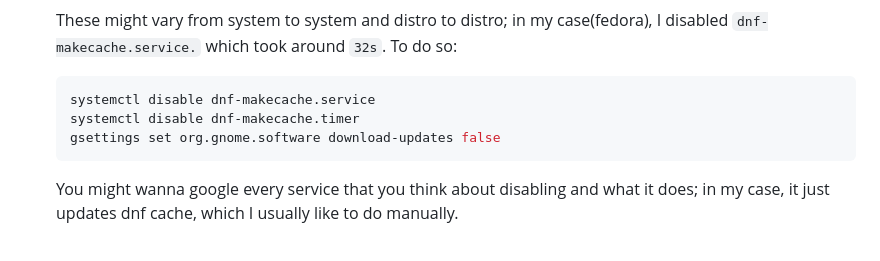
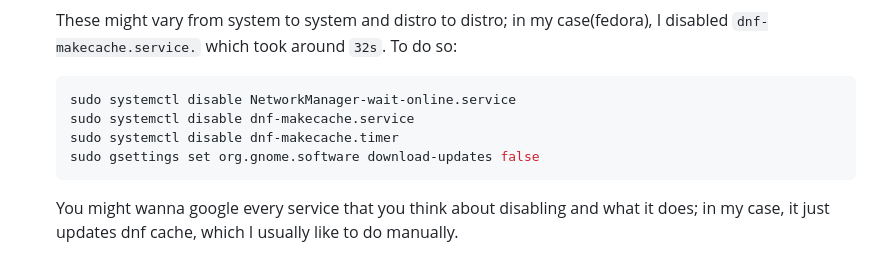
Before and after one commit to sn99/Optimizing-linux, a Markdown page: README.md, the part around the change. GitHub-like rendering.

````diff
--- a/README.md
+++ b/README.md
@@ -214,9 +214,10 @@ Our last tweak kinda improved it but let's try something more.
    These might vary from system to system and distro to distro; in my case(fedora), I disabled `dnf-makecache.service.`
    which took around `32s`. To do so:
     ```shell
-    systemctl disable dnf-makecache.service
-    systemctl disable dnf-makecache.timer
-    gsettings set org.gnome.software download-updates false
+    sudo systemctl disable NetworkManager-wait-online.service
+    sudo systemctl disable dnf-makecache.service
+    sudo systemctl disable dnf-makecache.timer
+    sudo gsettings set org.gnome.software download-updates false
     ```
 
    You might wanna google every service that you think about disabling and what it does; in my case, it just updates dnf
````
